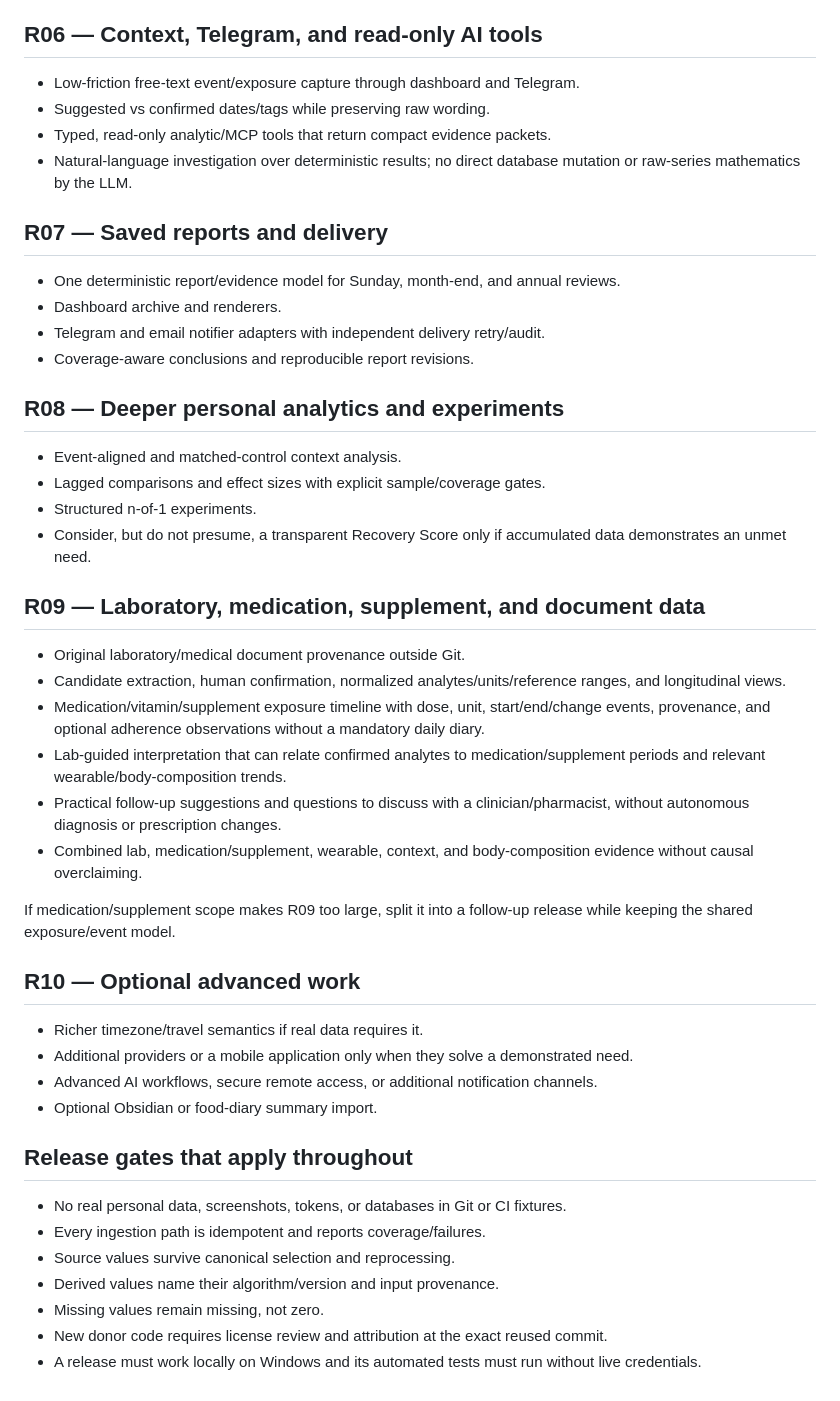
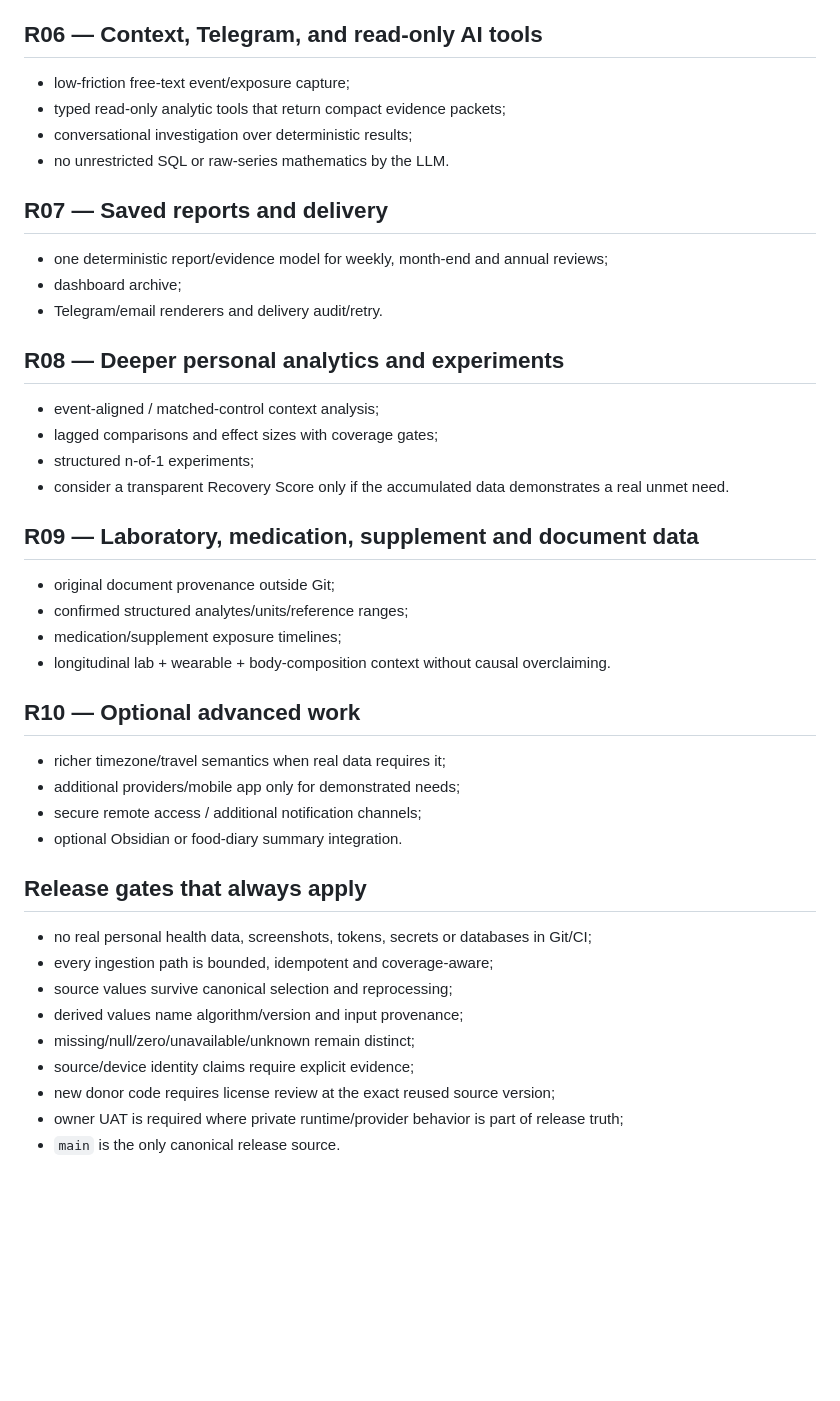
Before and after one commit to LTstripes/Health-Check, a Markdown page: docs/ROADMAP.md, the part around one of its changes. Rendered like a GitHub page; blank space fills up the shorter version.

```diff
--- a/docs/ROADMAP.md
+++ b/docs/ROADMAP.md
@@ -108,49 +149,46 @@ Frozen contract (#84; accepted #81 `5643609852` + #82 `5643533712`/`5643611744`)
 
 ## R06 — Context, Telegram, and read-only AI tools
 
-- Low-friction free-text event/exposure capture through dashboard and Telegram.
-- Suggested vs confirmed dates/tags while preserving raw wording.
-- Typed, read-only analytic/MCP tools that return compact evidence packets.
-- Natural-language investigation over deterministic results; no direct database mutation or raw-series mathematics by the LLM.
+- low-friction free-text event/exposure capture;
+- typed read-only analytic tools that return compact evidence packets;
+- conversational investigation over deterministic results;
+- no unrestricted SQL or raw-series mathematics by the LLM.
 
 ## R07 — Saved reports and delivery
 
-- One deterministic report/evidence model for Sunday, month-end, and annual reviews.
-- Dashboard archive and renderers.
-- Telegram and email notifier adapters with independent delivery retry/audit.
-- Coverage-aware conclusions and reproducible report revisions.
+- one deterministic report/evidence model for weekly, month-end and annual reviews;
+- dashboard archive;
+- Telegram/email renderers and delivery audit/retry.
 
 ## R08 — Deeper personal analytics and experiments
 
-- Event-aligned and matched-control context analysis.
-- Lagged comparisons and effect sizes with explicit sample/coverage gates.
-- Structured n-of-1 experiments.
-- Consider, but do not presume, a transparent Recovery Score only if accumulated data demonstrates an unmet need.
+- event-aligned / matched-control context analysis;
+- lagged comparisons and effect sizes with coverage gates;
+- structured n-of-1 experiments;
+- consider a transparent Recovery Score only if the accumulated data demonstrates a real unmet need.
 
-## R09 — Laboratory, medication, supplement, and document data
+## R09 — Laboratory, medication, supplement and document data
 
-- Original laboratory/medical document provenance outside Git.
-- Candidate extraction, human confirmation, normalized analytes/units/reference ranges, and longitudinal views.
-- Medication/vitamin/supplement exposure timeline with dose, unit, start/end/change events, provenance, and optional adherence observations without a mandatory daily diary.
-- Lab-guided interpretation that can relate confirmed analytes to medication/supplement periods and relevant wearable/body-composition trends.
-- Practical follow-up suggestions and questions to discuss with a clinician/pharmacist, without autonomous diagnosis or prescription changes.
-- Combined lab, medication/supplement, wearable, context, and body-composition evidence without causal overclaiming.
-
-If medication/supplement scope makes R09 too large, split it into a follow-up release while keeping the shared exposure/event model.
+- original document provenance outside Git;
+- confirmed structured analytes/units/reference ranges;
+- medication/supplement exposure timelines;
+- longitudinal lab + wearable + body-composition context without causal overclaiming.
 
 ## R10 — Optional advanced work
 
-- Richer timezone/travel semantics if real data requires it.
-- Additional providers or a mobile application only when they solve a demonstrated need.
-- Advanced AI workflows, secure remote access, or additional notification channels.
-- Optional Obsidian or food-diary summary import.
+- richer timezone/travel semantics when real data requires it;
+- additional providers/mobile app only for demonstrated needs;
+- secure remote access / additional notification channels;
+- optional Obsidian or food-diary summary integration.
 
-## Release gates that apply throughout
+## Release gates that always apply
 
-- No real personal data, screenshots, tokens, or databases in Git or CI fixtures.
-- Every ingestion path is idempotent and reports coverage/failures.
-- Source values survive canonical selection and reprocessing.
-- Derived values name their algorithm/version and input provenance.
-- Missing values remain missing, not zero.
-- New donor code requires license review and attribution at the exact reused commit.
-- A release must work locally on Windows and its automated tests must run without live credentials.
+- no real personal health data, screenshots, tokens, secrets or databases in Git/CI;
+- every ingestion path is bounded, idempotent and coverage-aware;
+- source values survive canonical selection and reprocessing;
+- derived values name algorithm/version and input provenance;
+- missing/null/zero/unavailable/unknown remain distinct;
+- source/device identity claims require explicit evidence;
+- new donor code requires license review at the exact reused source version;
+- owner UAT is required where private runtime/provider behavior is part of release truth;
+- `main` is the only canonical release source.
```
Also changed, not shown: other parts of docs/ROADMAP.md (+113 -72 lines).
